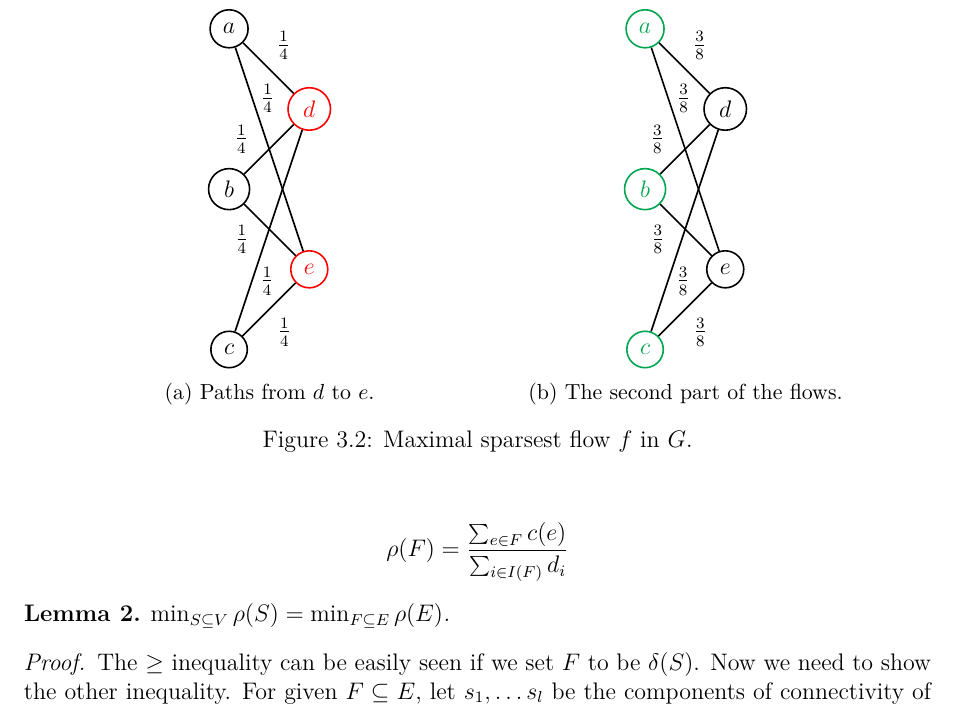
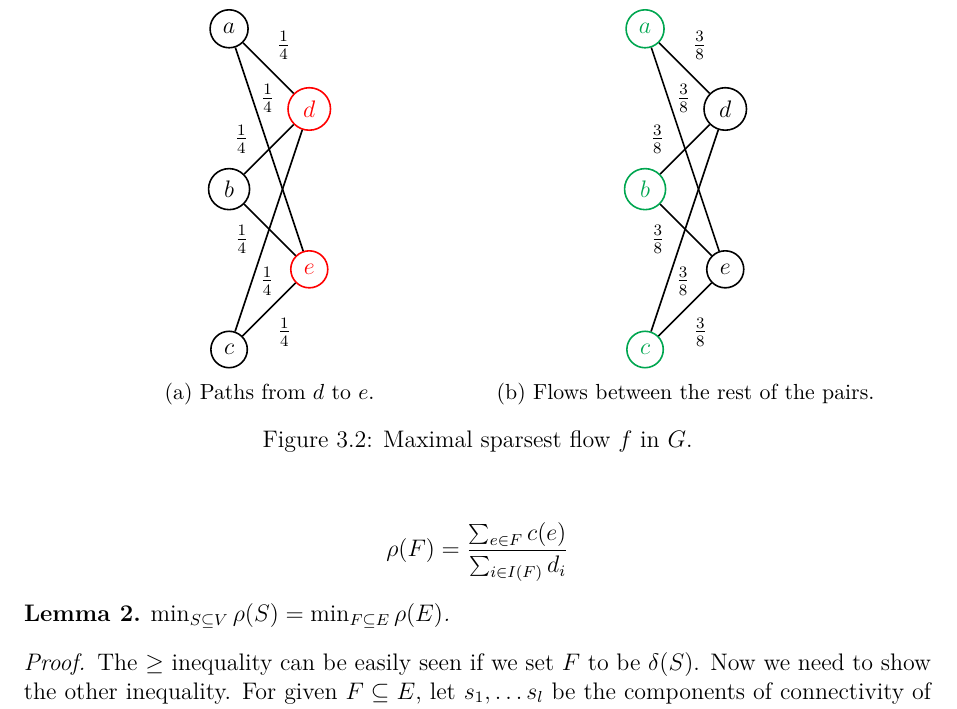
Before and after one commit to metury/notes, a LaTeX thesis (fpc/fpc.tex, which reads fpc/sparset-cut.tex): part of page 12 of 39, cut so that both start at the same text. Compiled offline with pdfLaTeX.

Commit message:
updated flows

```diff
--- a/fpc/sparset-cut.tex
+++ b/fpc/sparset-cut.tex
@@ -124,7 +124,7 @@ $$
 				\draw (5) -- (2) node[near start, right] {$\frac{3}{8}$};
 				\draw (5) -- (4) node[midway, below right] {$\frac{3}{8}$};
 			\end{tikzpicture}
-			\caption{The second part of the flows.}
+			\caption{Flows between the rest of the pairs.}
 		\end{subfigure}
 		\caption{Maximal sparsest flow $f$ in $G$.}
 		\label{max sparsest cut}
```
